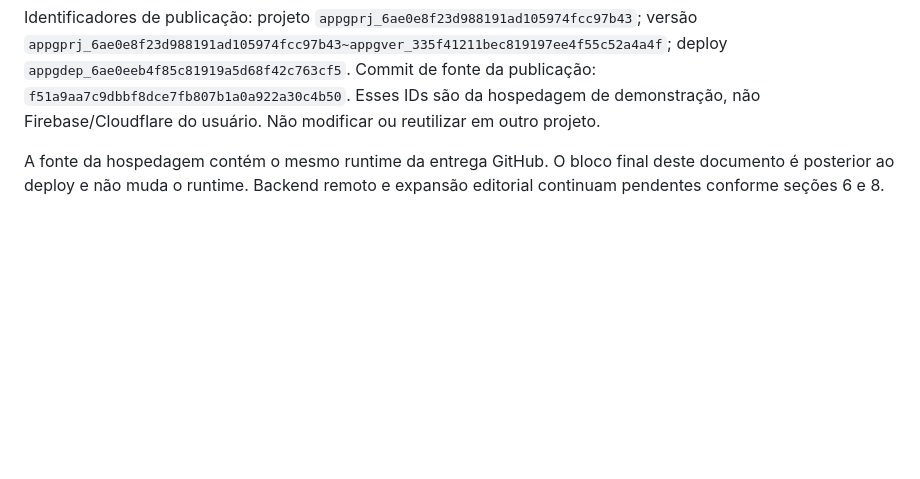
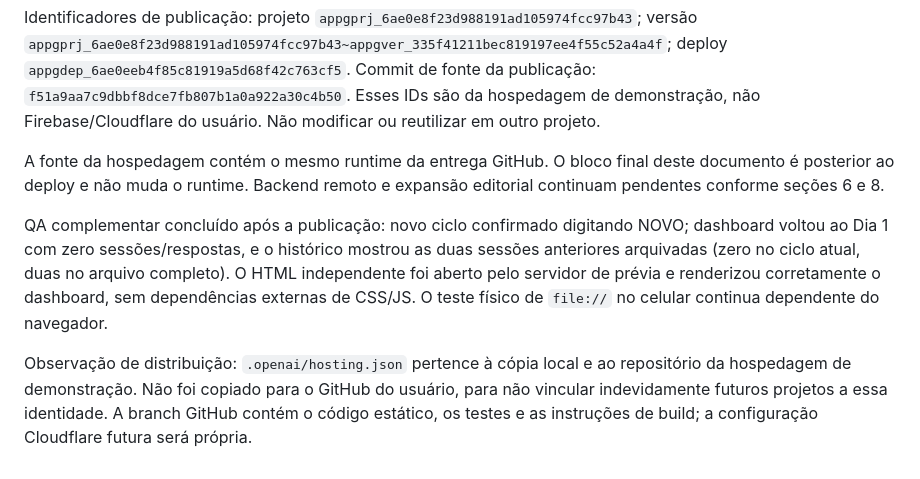
Before and after one commit to andersonx553-beep/Jarvis-estudante, a Markdown page: CODEX.md, the part around the change. Rendered like a GitHub page; blank space fills up the shorter version.

Commit message:
Documenta QA de novo ciclo, HTML independente e distribuição

```diff
--- a/CODEX.md
+++ b/CODEX.md
@@ -121,3 +121,7 @@ Publicação privada confirmada pelo serviço com status `succeeded`: https://ja
 Identificadores de publicação: projeto `appgprj_6ae0e8f23d988191ad105974fcc97b43`; versão `appgprj_6ae0e8f23d988191ad105974fcc97b43~appgver_335f41211bec819197ee4f55c52a4a4f`; deploy `appgdep_6ae0eeb4f85c81919a5d68f42c763cf5`. Commit de fonte da publicação: `f51a9aa7c9dbbf8dce7fb807b1a0a922a30c4b50`. Esses IDs são da hospedagem de demonstração, não Firebase/Cloudflare do usuário. Não modificar ou reutilizar em outro projeto.
 
 A fonte da hospedagem contém o mesmo runtime da entrega GitHub. O bloco final deste documento é posterior ao deploy e não muda o runtime. Backend remoto e expansão editorial continuam pendentes conforme seções 6 e 8.
+
+QA complementar concluído após a publicação: novo ciclo confirmado digitando NOVO; dashboard voltou ao Dia 1 com zero sessões/respostas, e o histórico mostrou as duas sessões anteriores arquivadas (zero no ciclo atual, duas no arquivo completo). O HTML independente foi aberto pelo servidor de prévia e renderizou corretamente o dashboard, sem dependências externas de CSS/JS. O teste físico de `file://` no celular continua dependente do navegador.
+
+Observação de distribuição: `.openai/hosting.json` pertence à cópia local e ao repositório da hospedagem de demonstração. Não foi copiado para o GitHub do usuário, para não vincular indevidamente futuros projetos a essa identidade. A branch GitHub contém o código estático, os testes e as instruções de build; a configuração Cloudflare futura será própria.
```
